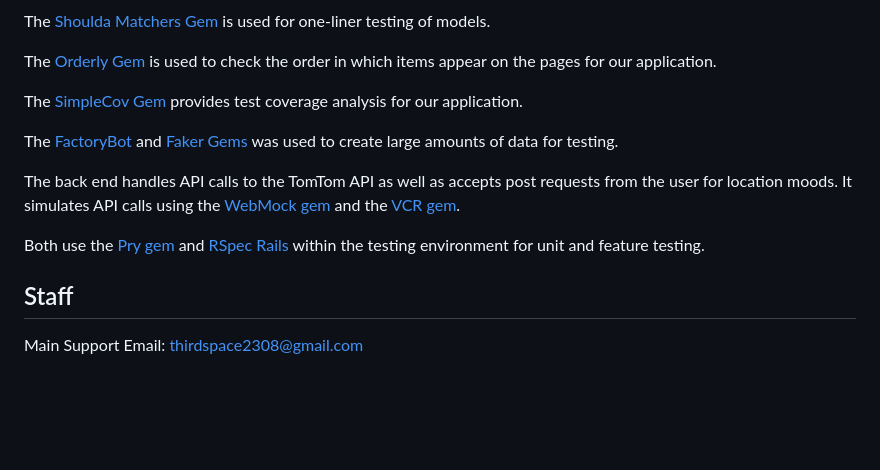
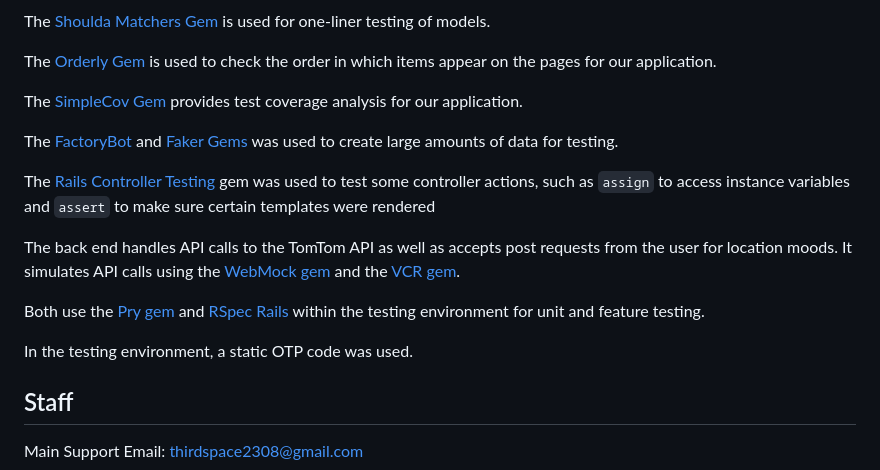
Before and after one commit to shawndcarpenter/third_space_fe, a Markdown page: README.md, the part around the change. Drawn GitHub-style; blank space fills up the shorter version.

```diff
--- a/README.md
+++ b/README.md
@@ -117,10 +117,13 @@ The [SimpleCov Gem](https://github.com/simplecov-ruby/simplecov) provides test c
 
 The [FactoryBot](https://github.com/thoughtbot/factory_bot) and [Faker Gems](https://github.com/faker-ruby/faker) was used to create large amounts of data for testing.
 
+The [Rails Controller Testing](https://github.com/rails/rails-controller-testing) gem was used to test some controller actions, such as `assign` to access instance variables  and `assert` to make sure certain templates were rendered
 
 The back end handles API calls to the TomTom API as well as accepts post requests from the user for location moods. It simulates API calls using the [WebMock gem](https://github.com/bblimke/webmock) and the [VCR gem](https://github.com/vcr/vcr).
 
 Both use the [Pry gem](https://github.com/pry/pry) and [RSpec Rails](https://github.com/rspec/rspec-rails) within the testing environment for unit and feature testing.
+
+In the testing environment, a static OTP code was used.
 
 ## Staff
 
```
